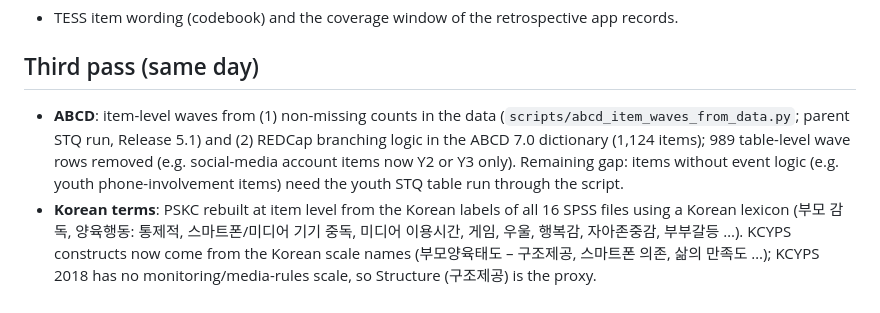
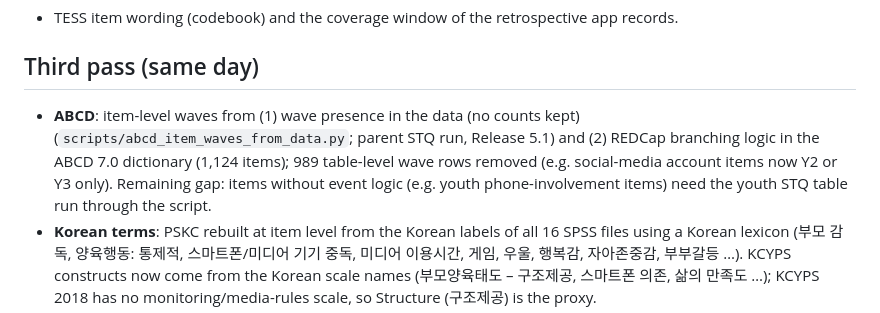
Before and after one commit to Vas08011980/prototype-cohort-harmoniser, a Markdown page: docs/UPDATE_2026-10-29.md, the part around the change. Drawn GitHub-style.

Commit message:
Update ABCD item-level waves description

```diff
--- a/docs/UPDATE_2026-10-29.md
+++ b/docs/UPDATE_2026-10-29.md
@@ -14,6 +14,6 @@ Still open
 - TESS item wording (codebook) and the coverage window of the retrospective app records.
 
 ## Third pass (same day)
-- **ABCD**: item-level waves from (1) non-missing counts in the data (`scripts/abcd_item_waves_from_data.py`; parent STQ run, Release 5.1) and (2) REDCap branching logic in the ABCD 7.0 dictionary (1,124 items); 989 table-level wave rows removed (e.g. social-media account items now Y2 or Y3 only). Remaining gap: items without event logic (e.g. youth phone-involvement items) need the youth STQ table run through the script.
+- **ABCD**: item-level waves from (1) wave presence in the data (no counts kept) (`scripts/abcd_item_waves_from_data.py`; parent STQ run, Release 5.1) and (2) REDCap branching logic in the ABCD 7.0 dictionary (1,124 items); 989 table-level wave rows removed (e.g. social-media account items now Y2 or Y3 only). Remaining gap: items without event logic (e.g. youth phone-involvement items) need the youth STQ table run through the script.
 - **Korean terms**: PSKC rebuilt at item level from the Korean labels of all 16 SPSS files using a Korean lexicon (부모 감독, 양육행동: 통제적, 스마트폰/미디어 기기 중독, 미디어 이용시간, 게임, 우울, 행복감, 자아존중감, 부부갈등 …). KCYPS constructs now come from the Korean scale names (부모양육태도 – 구조제공, 스마트폰 의존, 삶의 만족도 …); KCYPS 2018 has no monitoring/media-rules scale, so Structure (구조제공) is the proxy.
 - **AStRA ages**: C1/C2 M age 12.6 at W1 (Motti-Stefanidi et al., 2017; N = 1,057 and 1,052), annual; C3 grades 1–3 at W1 (dictionary).
```
